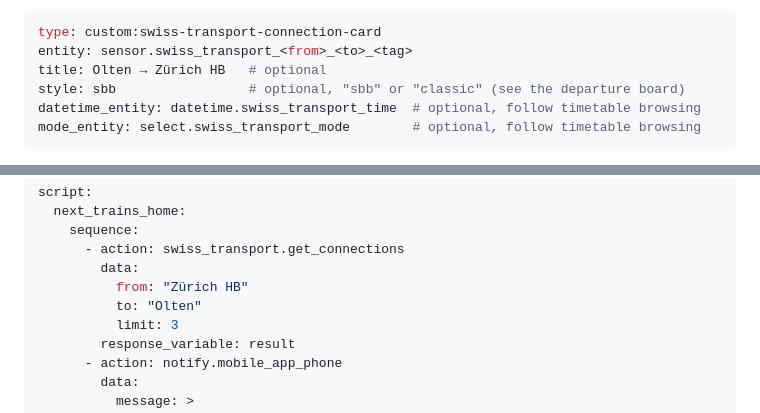
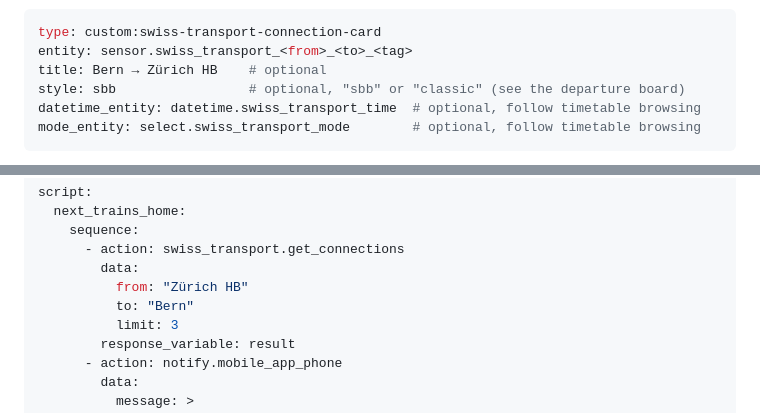
Before and after one commit to prusuino/ha_swiss_transport, a Markdown page: README.md, 2 parts joined by grey strips. GitHub-like rendering.

````diff
--- a/README.md
+++ b/README.md
@@ -69,7 +69,7 @@ mode_entity: select.swiss_transport_mode        # optional, follow timetable bro
 ```yaml
 type: custom:swiss-transport-connection-card
 entity: sensor.swiss_transport_<from>_<to>_<tag>
-title: Olten → Zürich HB   # optional
+title: Bern → Zürich HB    # optional
 style: sbb                 # optional, "sbb" or "classic" (see the departure board)
 datetime_entity: datetime.swiss_transport_time  # optional, follow timetable browsing
 mode_entity: select.swiss_transport_mode        # optional, follow timetable browsing
@@ -169,7 +169,7 @@ script:
       - action: swiss_transport.get_connections
         data:
           from: "Zürich HB"
-          to: "Olten"
+          to: "Bern"
           limit: 3
         response_variable: result
       - action: notify.mobile_app_phone
````
Also changed, not shown: other parts of README.md (+3 -3 lines), docs/readme-header.png, 5 other files.
